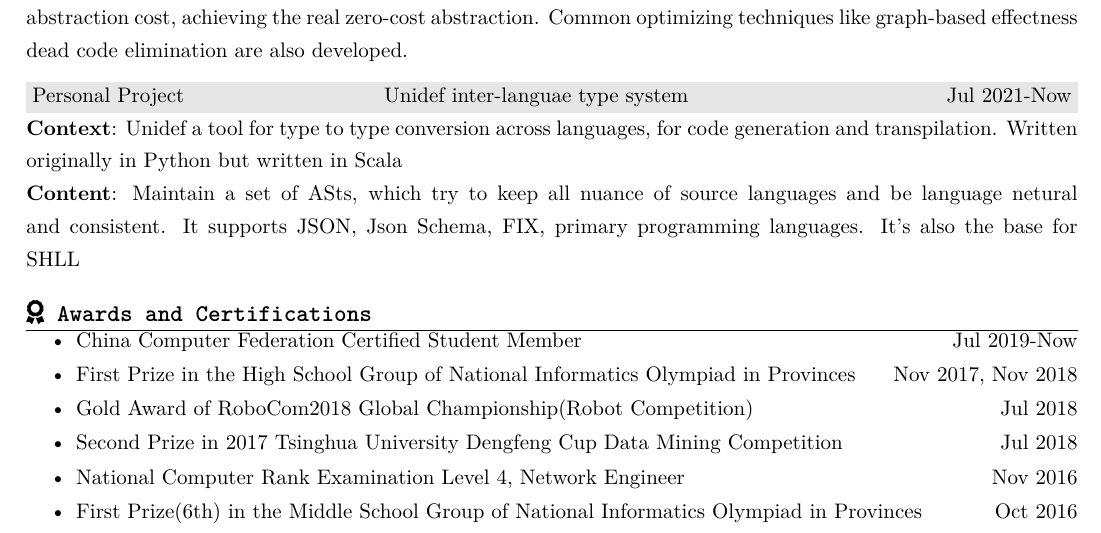
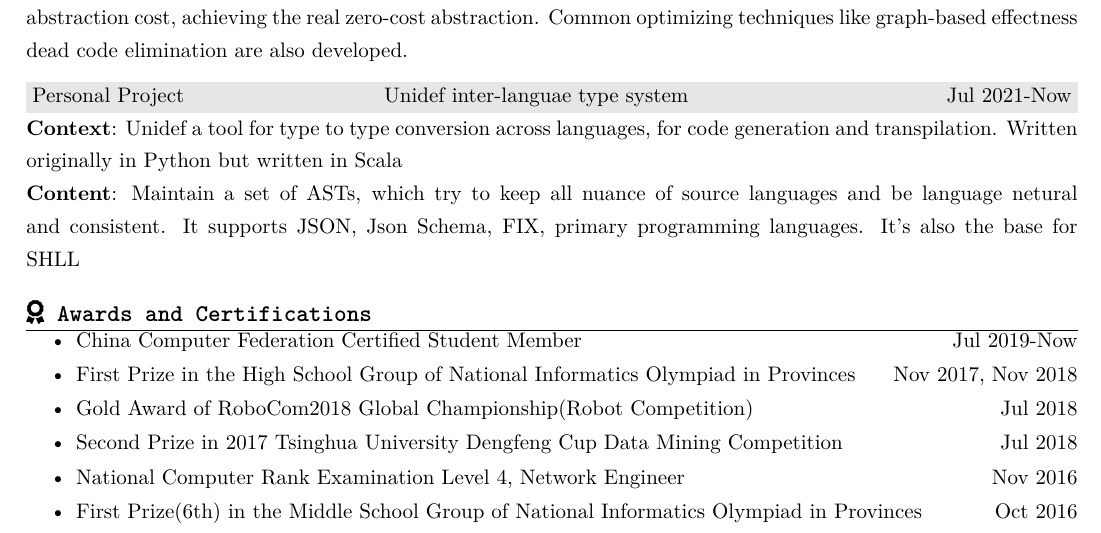
Before and after one commit to JakkuSakura/MyResume, a LaTeX CV (resume_english.tex): part of page 2 of 2, cut so that both start at the same text. Compiled offline with XeLaTeX.

Commit message:
fix typo

```diff
--- a/resume_english.tex
+++ b/resume_english.tex
@@ -94,7 +94,7 @@
     \end{rProject}
     \begin{rProject}{Personal Project}{Unidef inter-languae type system}{Jul 2021-Now}
         \textbf{Context}: Unidef a tool for type to type conversion across languages, for code generation and transpilation. Written originally in Python but written in Scala\\
-        \textbf{Content}: Maintain a set of ASts, which try to keep all nuance of source languages and be language netural and consistent. It supports JSON, Json Schema, FIX, primary programming languages. It's also the base for SHLL
+        \textbf{Content}: Maintain a set of ASTs, which try to keep all nuance of source languages and be language netural and consistent. It supports JSON, Json Schema, FIX, primary programming languages. It's also the base for SHLL
     \end{rProject}
     % \begin{rProject}{Collaborated Project}{WP-Reliable MD}{Sep 2018-Aug 2019}
     %     \textbf{Reasons}: Since the Markdown plugin I was using ceased to develop, my friends and I managed to introduce the Markdown Tui-Editor to WordPress Plugin Marketplace\\
```
Also changed, not shown: resume_english.pdf.
